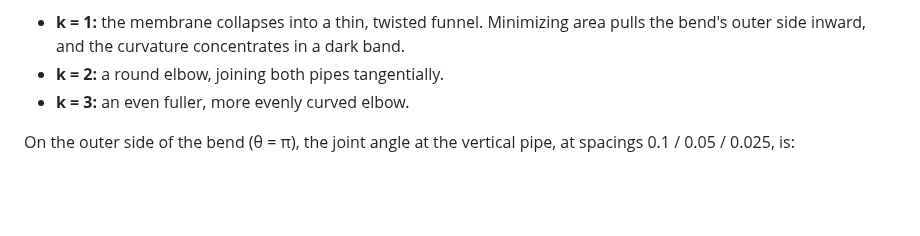
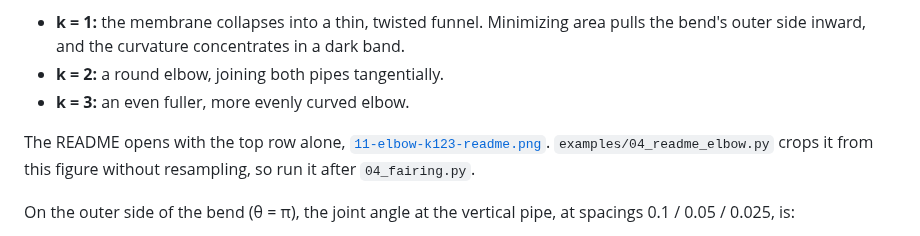
Before and after one commit to fernandacduarte/fairing-lib, a Markdown page: docs/phases/phase-4.md, the part around the change. GitHub-like rendering; blank space fills up the shorter version.

```diff
--- a/docs/phases/phase-4.md
+++ b/docs/phases/phase-4.md
@@ -187,6 +187,8 @@ Tests (`tests/test_fairing.py`): rings 1–3 around the free region end before t
 - **k = 2:** a round elbow, joining both pipes tangentially.
 - **k = 3:** an even fuller, more evenly curved elbow.
 
+The README opens with the top row alone, [`11-elbow-k123-readme.png`](../img/11-elbow-k123-readme.png). `examples/04_readme_elbow.py` crops it from this figure without resampling, so run it after `04_fairing.py`.
+
 On the outer side of the bend (θ = π), the joint angle at the vertical pipe, at spacings 0.1 / 0.05 / 0.025, is:
 - k = 1: **70.4° / 70.9° / 71.1°**, a large kink that does not shrink;
 - k = 2: 7.7° / 4.1° / 2.1° (∝ h, C¹);
```
Also changed, not shown: README.md (+1 -1 lines), docs/img/11-elbow-k123-readme.png.
